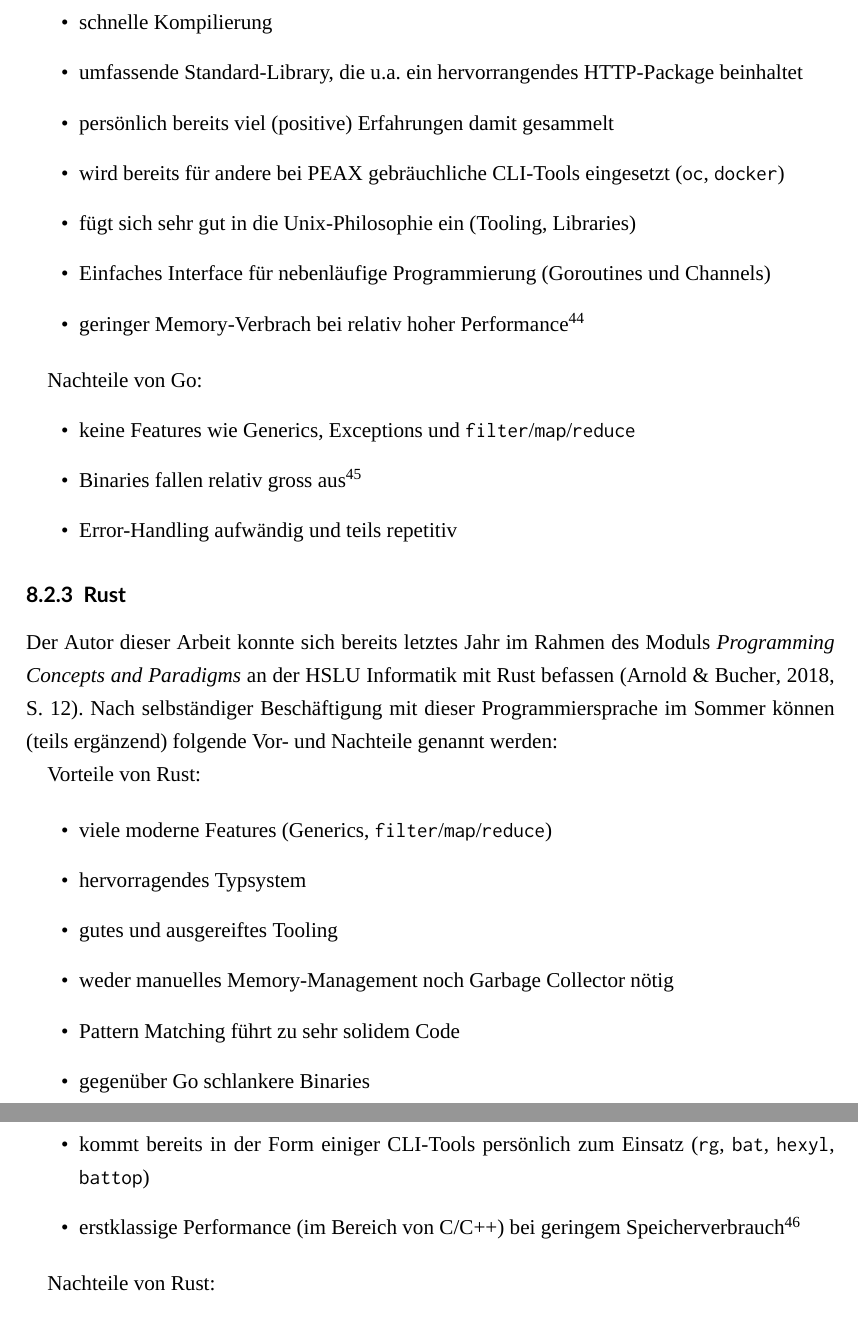
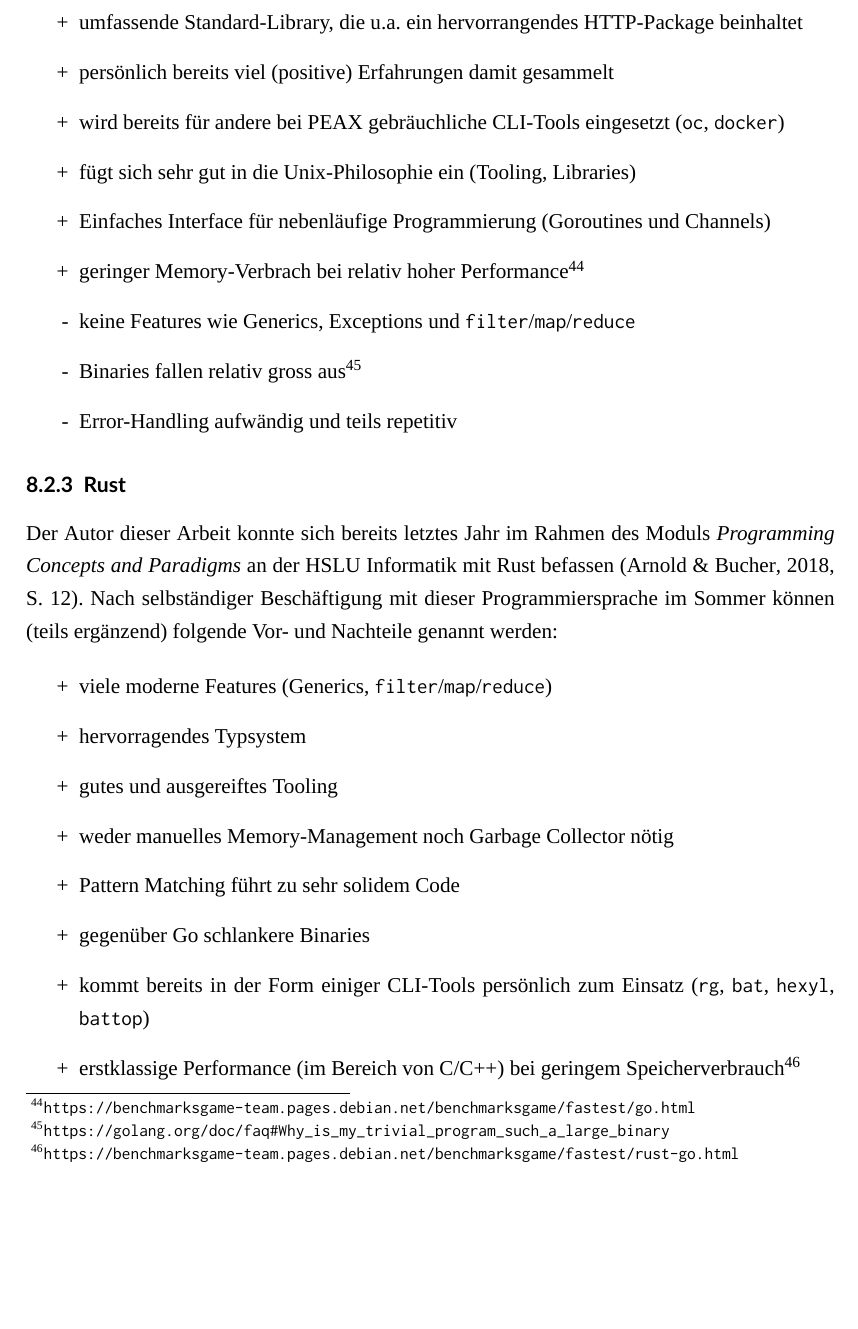
Before and after one commit to patrickbucher/wipro, a LaTeX document (doc/document.tex, which reads doc/08-anhang.tex): two parts of pages 51 and 52 of 56 before the commit and part of page 51 of 56 after it, the two joined at a grey line, cut at the place of the change, the shorter picture padded with empty space. Compiled offline with XeLaTeX; a missing font is replaced by an installed copy or a similar font.

Commit message:
Dokumentation: Vor- und Nachteile von Go/Rust kompakter auflisten

```diff
--- a/doc/08-anhang.tex
+++ b/doc/08-anhang.tex
@@ -81,14 +75,0 @@ Vorteile von \textsc{Go}:
-    \item schnelle Kompilierung
-    \item umfassende Standard-Library, die u.a. ein hervorrangendes HTTP-Package beinhaltet
-    \item persönlich bereits viel (positive) Erfahrungen damit gesammelt
-    \item wird bereits für andere bei PEAX gebräuchliche CLI-Tools eingesetzt (\texttt{oc}, \texttt{docker})
-    \item fügt sich sehr gut in die \textsc{Unix}-Philosophie ein (Tooling, Libraries)
-    \item Einfaches Interface für nebenläufige Programmierung (Goroutines und Channels)
-    \item geringer Memory-Verbrach bei relativ hoher Performance\footnote{\url{https://benchmarksgame-team.pages.debian.net/benchmarksgame/fastest/go.html}}
-\end{itemize}
-
-Nachteile von \textsc{Go}:
-\begin{itemize}
-    \item keine Features wie Generics, Exceptions und \texttt{filter}/\texttt{map}/\texttt{reduce}
-    \item Binaries fallen relativ gross aus\footnote{\url{https://golang.org/doc/faq\#Why\_is\_my\_trivial\_program\_such\_a\_large\_binary}}
-    \item Error-Handling aufwändig und teils repetitiv
@@ -95,20 +80,25 @@ Nachteile von \textsc{Go}:
+    \item[+] umfassende Standard-Library, die u.a. ein hervorrangendes HTTP-Package beinhaltet
+    \item[+] persönlich bereits viel (positive) Erfahrungen damit gesammelt
+    \item[+] wird bereits für andere bei PEAX gebräuchliche CLI-Tools eingesetzt (\texttt{oc}, \texttt{docker})
+    \item[+] fügt sich sehr gut in die \textsc{Unix}-Philosophie ein (Tooling, Libraries)
+    \item[+] Einfaches Interface für nebenläufige Programmierung (Goroutines und Channels)
+    \item[+] geringer Memory-Verbrach bei relativ hoher Performance\footnote{\url{https://benchmarksgame-team.pages.debian.net/benchmarksgame/fastest/go.html}}
+    \item[-] keine Features wie Generics, Exceptions und \texttt{filter}/\texttt{map}/\texttt{reduce}
+    \item[-] Binaries fallen relativ gross aus\footnote{\url{https://golang.org/doc/faq\#Why\_is\_my\_trivial\_program\_such\_a\_large\_binary}}
+    \item[-] Error-Handling aufwändig und teils repetitiv
 \end{itemize}
 
 \subsubsection{\textsc{Rust}}
 
 Der Autor dieser Arbeit konnte sich bereits letztes Jahr im Rahmen des Moduls \textit{Programming Concepts and Paradigms} an der HSLU Informatik mit \textsc{Rust} befassen \cite[S. 12]{pcp-rust}. Nach selbständiger Beschäftigung mit dieser Programmiersprache im Sommer können (teils ergänzend) folgende Vor- und Nachteile genannt werden:
 
-Vorteile von \textsc{Rust}:
-
 \begin{itemize}
-    \item viele moderne Features (Generics, \texttt{filter}/\texttt{map}/\texttt{reduce})
-    \item hervorragendes Typsystem
-    \item gutes und ausgereiftes Tooling
-    \item weder manuelles Memory-Management noch Garbage Collector nötig
-    \item Pattern Matching führt zu sehr solidem Code
-    \item gegenüber \textsc{Go} schlankere Binaries
-    \item kommt bereits in der Form einiger CLI-Tools persönlich zum Einsatz (\texttt{rg}, \texttt{bat}, \texttt{hexyl}, \texttt{battop})
-    \item erstklassige Performance (im Bereich von C/C++) bei geringem Speicherverbrauch\footnote{\url{https://benchmarksgame-team.pages.debian.net/benchmarksgame/fastest/rust-go.html}}
-\end{itemize}
-
-Nachteile von \textsc{Rust}:
+    \item[+] viele moderne Features (Generics, \texttt{filter}/\texttt{map}/\texttt{reduce})
+    \item[+] hervorragendes Typsystem
+    \item[+] gutes und ausgereiftes Tooling
+    \item[+] weder manuelles Memory-Management noch Garbage Collector nötig
+    \item[+] Pattern Matching führt zu sehr solidem Code
+    \item[+] gegenüber \textsc{Go} schlankere Binaries
+    \item[+] kommt bereits in der Form einiger CLI-Tools persönlich zum Einsatz (\texttt{rg}, \texttt{bat}, \texttt{hexyl}, \texttt{battop})
+    \item[+] erstklassige Performance (im Bereich von C/C++) bei geringem Speicherverbrauch\footnote{\url{https://benchmarksgame-team.pages.debian.net/benchmarksgame/fastest/rust-go.html}}
+    \item[-] hohe Einstiegshürde und lange Einarbeitungszeit
```
Also changed, not shown: doc/document.pdf, doc/08-anhang.tex (20 more changed lines).
